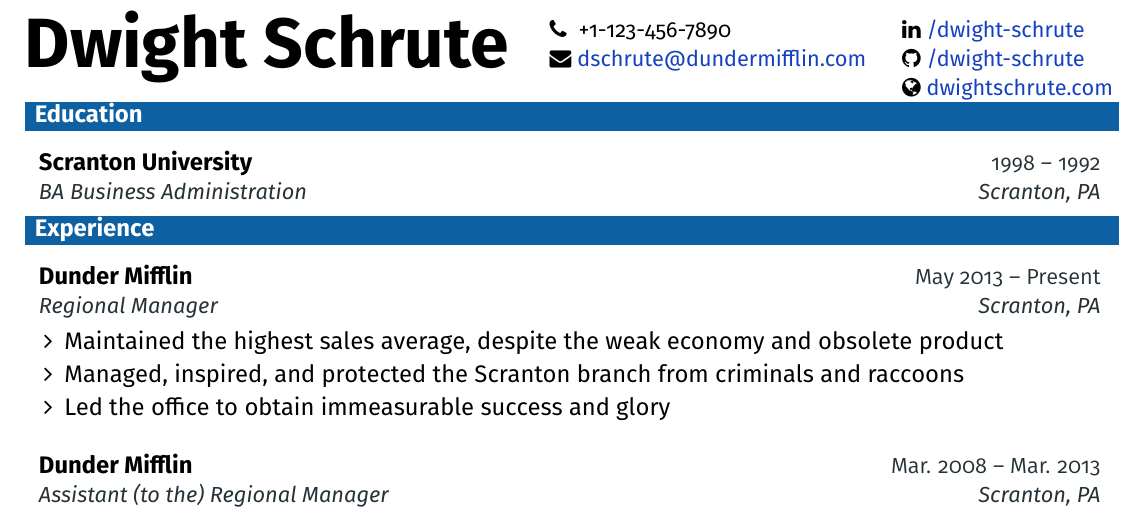
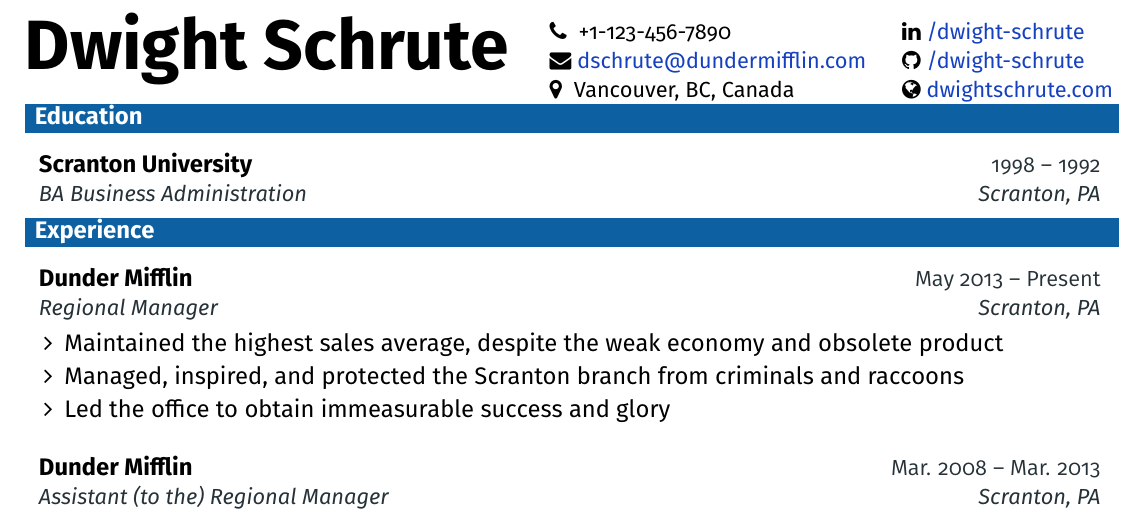
Before and after one commit to 0xjlanka/latex-resume-template, a LaTeX document (template.tex): part of the page, cut so that both start at the same text. Compiled offline with pdfLaTeX.

Commit message:
Updated to include address

```diff
--- a/template.tex
+++ b/template.tex
@@ -49,10 +49,13 @@
 \def \websitelink {https://google.com/}
 \def \websitetext {dwightschrute.com}
 
+\def \addressicon {\faMapMarker}
+\def \addresstext {Vancouver, BC, Canada}
+
 \def \headertype {\doublecol} % \singlecol or \doublecol
 
 % Misc settings
-\def \entryspacing {-0pt}
+\def \entryspacing {0pt}
 
 \def \bulletstyle {\faAngleRight}
 
@@ -70,6 +73,7 @@
 \def \email {\emailicon \hspace{3pt}\href{\emaillink}{\emailtext}}
 \def \github {\githubicon \hspace{3pt}\href{\githublink}{\githubtext}}
 \def \website {\websiteicon \hspace{3pt}\href{\websitelink}{\websitetext}}
+\def \address {\addressicon \hspace{3pt}{ \addresstext}}
 
 % Adjust margins
 \addtolength{\oddsidemargin}{-0.55in}
@@ -194,7 +198,7 @@
 
 %---------------------------------------------------- HEADER ----------------------------------------------------
 
-\headertype{\linkedin}{\github}{\website}{\phone}{\email}{} % Set the order of items here
+\headertype{\linkedin}{\github}{\website}{\phone}{\email}{\address} % Set the order of items here
 \vspace{-10pt} % Set a negative value to push the body up, and the opposite
 
 %-------------------------------------------------- EDUCATION --------------------------------------------------
```
